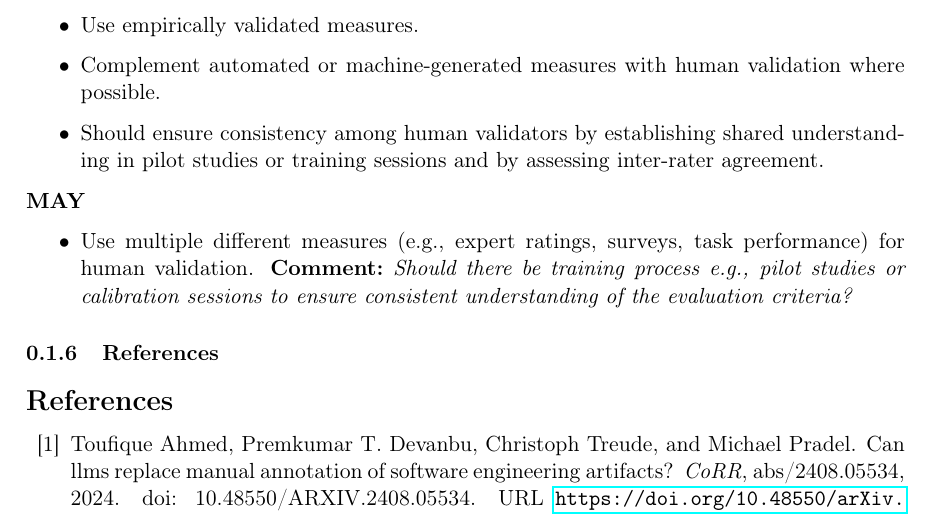
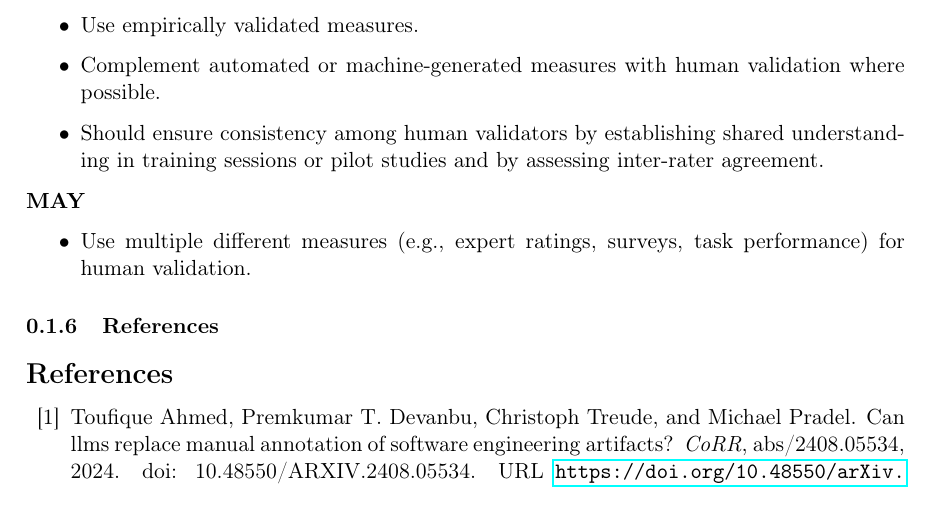
Before and after one commit to se-uhd/llm-guidelines-website, a LaTeX document (guidelines/_sources/06_use-human-validation.tex): part of page 3 of 5, cut so that both start at the same text. Compiled offline with pdfLaTeX.

Commit message:
Remove additional comment and adjust phrasing

```diff
--- a/guidelines/_sources/06_use-human-validation.tex
+++ b/guidelines/_sources/06_use-human-validation.tex
@@ -102,12 +102,12 @@ When conducting their studies, researchers
 \begin{itemize}
     \item Use empirically validated measures.
     \item Complement automated or machine-generated measures with human validation where possible.
-    \item Should ensure consistency among human validators by establishing shared understanding in pilot studies or training sessions and by assessing inter-rater agreement.
+    \item Should ensure consistency among human validators by establishing shared understanding in training sessions or pilot studies and by assessing inter-rater agreement.
 \end{itemize}
 
 \may
 \begin{itemize}
-    \item Use multiple different measures (e.g., expert ratings, surveys, task performance) for human validation. \comment{Should there be training process e.g., pilot studies or calibration sessions to ensure consistent understanding of the evaluation criteria?}
+    \item Use multiple different measures (e.g., expert ratings, surveys, task performance) for human validation.
 \end{itemize}
 
 \subsubsection{References}
```
